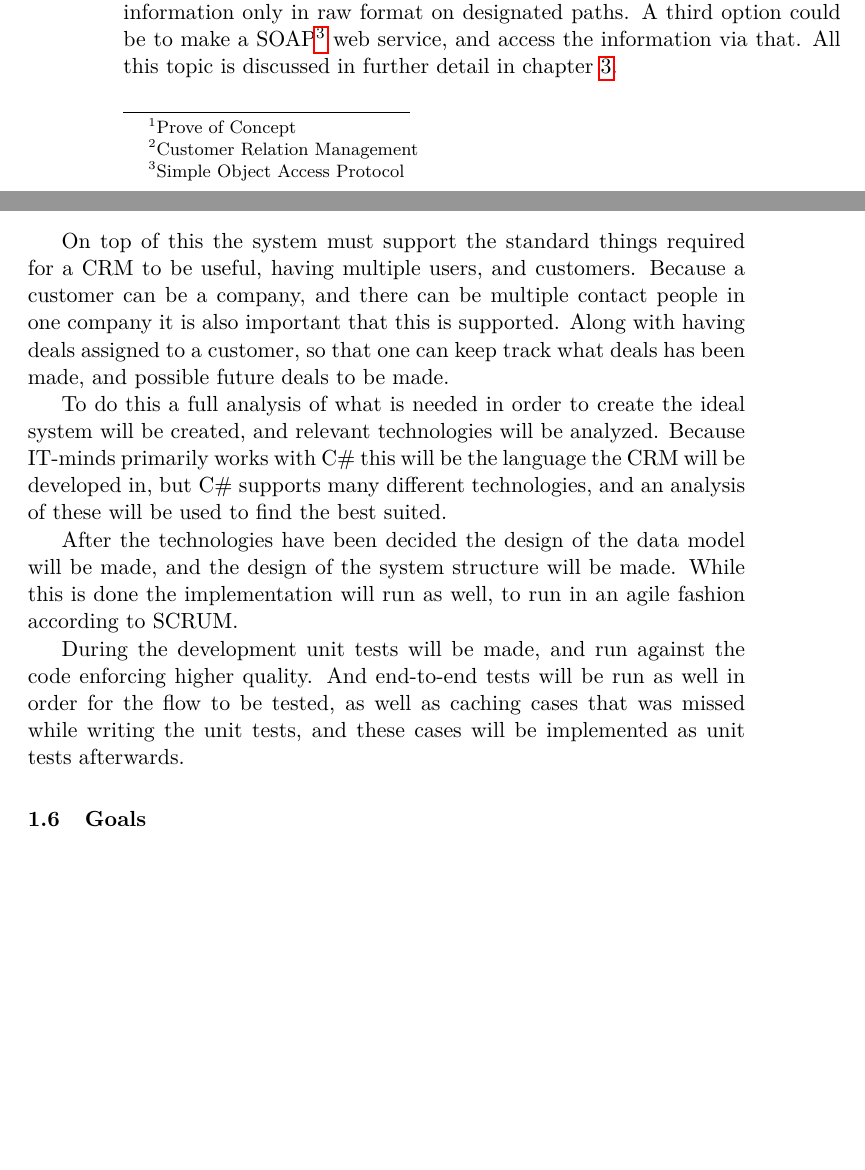
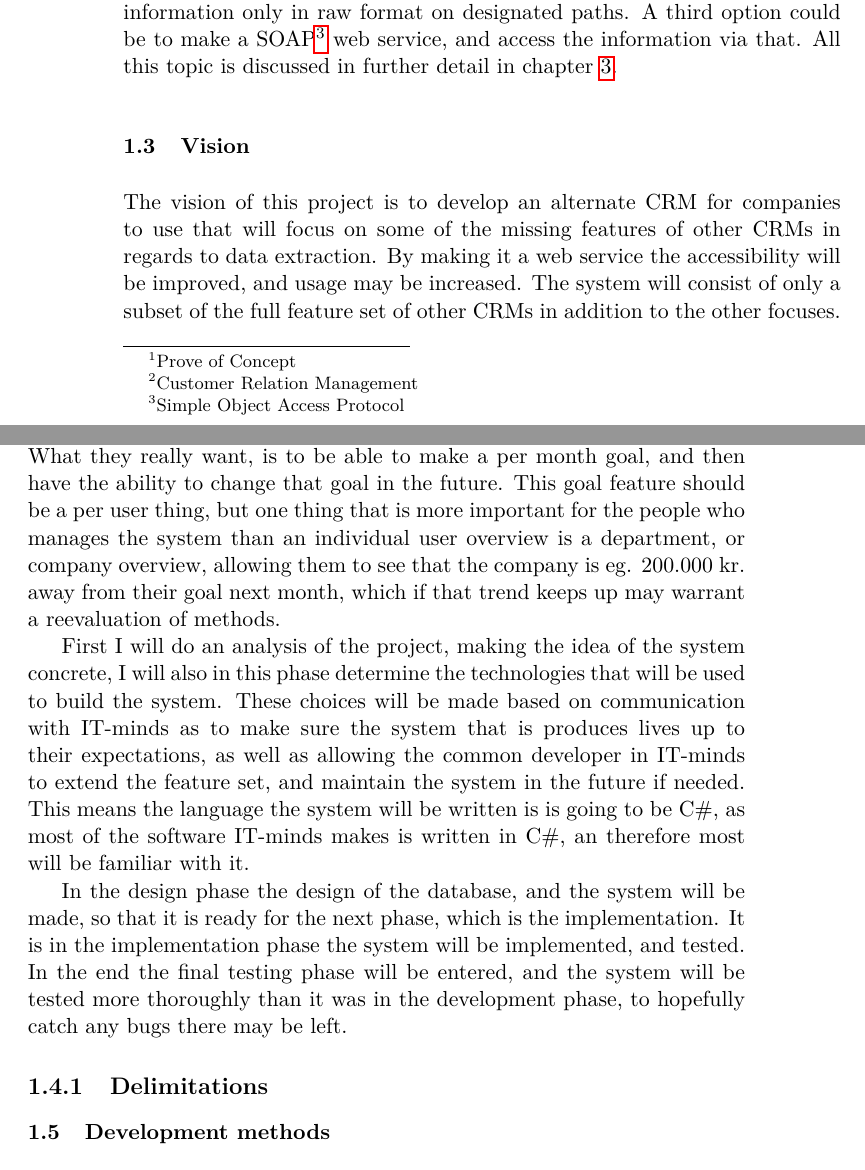
Before and after one commit to Gronex/diplom-rapport, a LaTeX thesis (main.tex, which reads texfiles/introduction.tex): two parts of pages 12 and 13 of 31, joined at a grey line, cut so that both start at the same text, the shorter picture padded with empty space. Compiled offline with pdfLaTeX.

Commit message:
rewritten problem definition, missing dilimitations, and goals

```diff
--- a/texfiles/introduction.tex
+++ b/texfiles/introduction.tex
@@ -66,5 +24,5 @@ generates the appropriate html allowing for communication with the database, via
-such as php, JSP, or ASP.
-Another way could be to write a web-api, serving the information only in raw format
-on designated paths. A third option could be to make a SOAP\footnote{Simple Object Access Protocol}
-web service, and access the information via that.
-All this topic is discussed in further detail in chapter~\ref{chap:Technology}.
+Even after we have figured out that we want the system to be run on a webserver we still have different ways to go, each with their own advantages and disadvantages. Some of them could be writing a static website that is closely connected to the server, so the server generates the appropriate html allowing for communication with the database, via technologies such as php, JSP, or ASP. Another way could be to write a web-api, serving the information only in raw format on designated paths. A third option could be to make a SOAP\footnote{Simple Object Access Protocol} web service, and access the information via that. All this topic is discussed in further detail in chapter~\ref{chap:Technology}.
+
+\section{Vision}
+\label{sec:Vision}
+The vision of this project is to develop an alternate CRM for companies to use that will focus on some of the missing features of other CRMs in regards to data extraction. By making it a web service the accessibility will be improved, and usage may be increased. The system will consist of only a subset of the full feature set of other CRMs in addition to the other focuses.
@@ -71,3 +37,11 @@ All this topic is discussed in further detail in chapter~\ref{chap:Technology}.
+In some systems, eg. PipelineDeals\ref{pipelinedeals} this feature is supported to some extend, but not in a way that makes sense for a company like IT-minds. What they really want, is to be able to make a per month goal, and then have the ability to change that goal in the future. This goal feature should be a per user thing, but one thing that is more important for the people who manages the system than an individual user overview is a department, or company overview, allowing them to see that the company is eg. 200.000 kr. away from their goal next month, which if that trend keeps up may warrant a reevaluation of methods.
+
+First I will do an analysis of the project, making the idea of the system concrete, I will also in this phase determine the technologies that will be used to build the system. These choices will be made based on communication with IT-minds as to make sure the system that is produces lives up to their expectations, as well as allowing the common developer in IT-minds to extend the feature set, and maintain the system in the future if needed. This means the language the system will be written is is going to be C\#, as most of the software IT-minds makes is written in C\#, an therefore most will be familiar with it.
+
+In the design phase the design of the database, and the system will be made, so that it is ready for the next phase, which is the implementation. It is in the implementation phase the system will be implemented, and tested. In the end the final testing phase will be entered, and the system will be tested more thoroughly than it was in the development phase, to hopefully catch any bugs there may be left.
+
+\subsection{Delimitations}
+\label{sub:Delimitations}
 
 \section{Development methods}
 \label{sec:Development methods}
@@ -90,15 +47,0 @@ that IT-minds has with their existing CRM, these problems are, amongst others:
-On top of this the system must support the standard things required for a CRM to be useful,
-having multiple users, and customers. Because a customer can be a company, and
-there can be multiple contact people in one company it is also important that this
-is supported. Along with having deals assigned to a customer, so that one can keep track
-what deals has been made, and possible future deals to be made.
-
-To do this a full analysis of what is needed in order to create the ideal system
-will be created, and relevant technologies will be analyzed. Because IT-minds primarily
-works with C\# this will be the language the CRM will be developed in, but C\# supports
-many different technologies, and an analysis of these will be used to find the best suited.
-
-After the technologies have been decided the design of the data model will be made, and the design of the system structure will be made. While this is done the implementation will run as well, to run in an agile fashion according to SCRUM.
-
-During the development unit tests will be made, and run against the code enforcing higher quality.
-And end-to-end tests will be run as well in order for the flow to be tested, as well as caching cases that was missed while writing the unit tests, and these cases will be implemented as unit tests afterwards.
```
Also changed, not shown: texfiles/introduction.tex (91 more changed lines).
